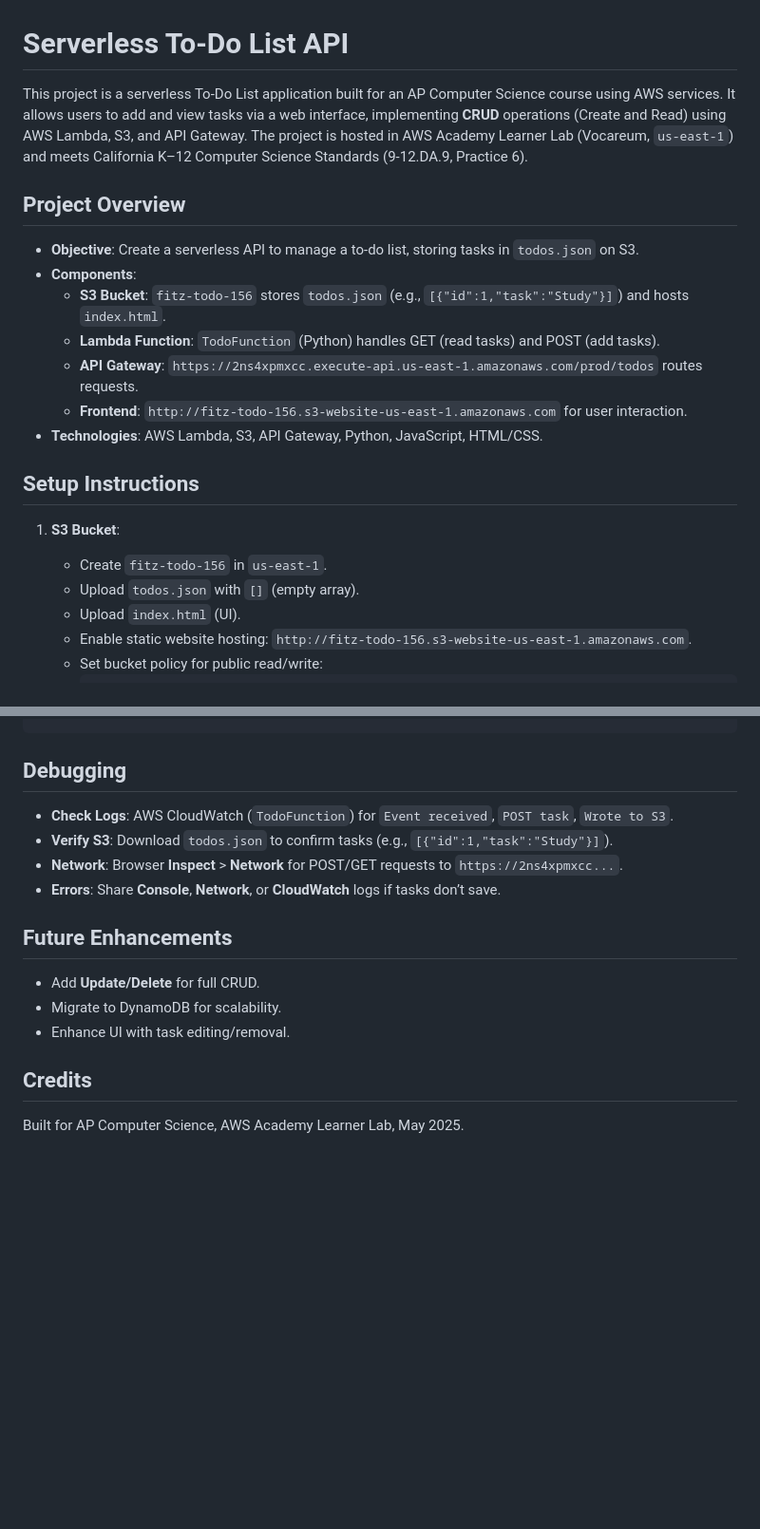
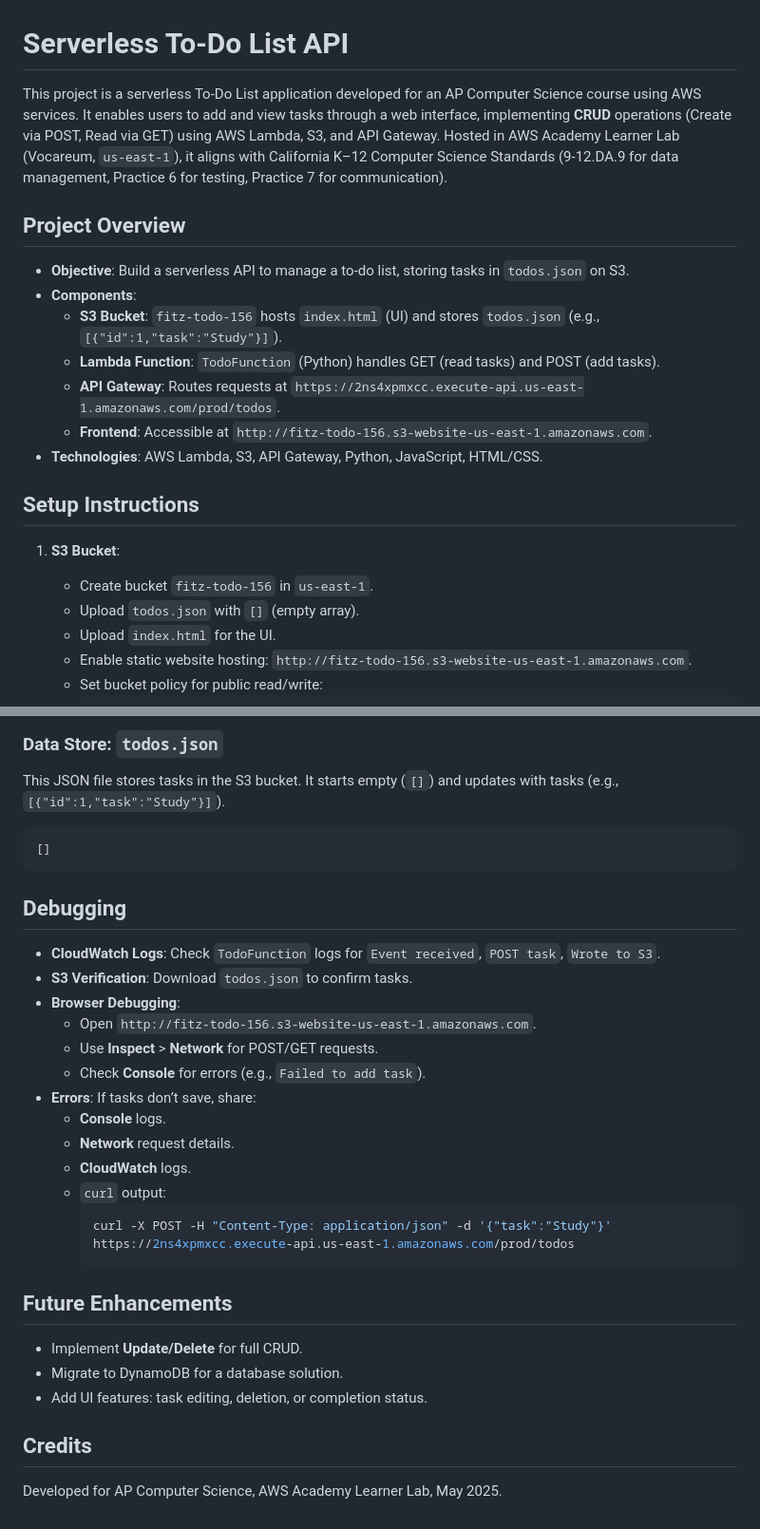
Before and after one commit to southhillscode/BuildingaServerlessTo-DoListAPI, a Markdown page: README.md, 2 parts joined by grey strips. Shown at 95% size. GitHub-like rendering; blank space fills up the shorter version.

````diff
--- a/README.md
+++ b/README.md
@@ -1,23 +1,23 @@
 # Serverless To-Do List API
 
-This project is a serverless To-Do List application built for an AP Computer Science course using AWS services. It allows users to add and view tasks via a web interface, implementing **CRUD** operations (Create and Read) using AWS Lambda, S3, and API Gateway. The project is hosted in AWS Academy Learner Lab (Vocareum, `us-east-1`) and meets California K–12 Computer Science Standards (9-12.DA.9, Practice 6).
+This project is a serverless To-Do List application developed for an AP Computer Science course using AWS services. It enables users to add and view tasks through a web interface, implementing **CRUD** operations (Create via POST, Read via GET) using AWS Lambda, S3, and API Gateway. Hosted in AWS Academy Learner Lab (Vocareum, `us-east-1`), it aligns with California K–12 Computer Science Standards (9-12.DA.9 for data management, Practice 6 for testing, Practice 7 for communication).
 
 ## Project Overview
 
-- **Objective**: Create a serverless API to manage a to-do list, storing tasks in `todos.json` on S3.
+- **Objective**: Build a serverless API to manage a to-do list, storing tasks in `todos.json` on S3.
 - **Components**:
-  - **S3 Bucket**: `fitz-todo-156` stores `todos.json` (e.g., `[{"id":1,"task":"Study"}]`) and hosts `index.html`.
+  - **S3 Bucket**: `fitz-todo-156` hosts `index.html` (UI) and stores `todos.json` (e.g., `[{"id":1,"task":"Study"}]`).
   - **Lambda Function**: `TodoFunction` (Python) handles GET (read tasks) and POST (add tasks).
-  - **API Gateway**: `https://2ns4xpmxcc.execute-api.us-east-1.amazonaws.com/prod/todos` routes requests.
-  - **Frontend**: `http://fitz-todo-156.s3-website-us-east-1.amazonaws.com` for user interaction.
+  - **API Gateway**: Routes requests at `https://2ns4xpmxcc.execute-api.us-east-1.amazonaws.com/prod/todos`.
+  - **Frontend**: Accessible at `http://fitz-todo-156.s3-website-us-east-1.amazonaws.com`.
 - **Technologies**: AWS Lambda, S3, API Gateway, Python, JavaScript, HTML/CSS.
 
 ## Setup Instructions
 
 1. **S3 Bucket**:
-   - Create `fitz-todo-156` in `us-east-1`.
+   - Create bucket `fitz-todo-156` in `us-east-1`.
    - Upload `todos.json` with `[]` (empty array).
-   - Upload `index.html` (UI).
+   - Upload `index.html` for the UI.
    - Enable static website hosting: `http://fitz-todo-156.s3-website-us-east-1.amazonaws.com`.
    - Set bucket policy for public read/write:
      ```json
@@ -153,16 +250,34 @@ def lambda_handler(event, context):
+### Data Store: `todos.json`
+
+This JSON file stores tasks in the S3 bucket. It starts empty (`[]`) and updates with tasks (e.g., `[{"id":1,"task":"Study"}]`).
+
+```json
+[]
+```
+
 ## Debugging
 
-- **Check Logs**: AWS CloudWatch (`TodoFunction`) for `Event received`, `POST task`, `Wrote to S3`.
-- **Verify S3**: Download `todos.json` to confirm tasks (e.g., `[{"id":1,"task":"Study"}]`).
-- **Network**: Browser **Inspect** > **Network** for POST/GET requests to `https://2ns4xpmxcc...`.
-- **Errors**: Share **Console**, **Network**, or **CloudWatch** logs if tasks don’t save.
+- **CloudWatch Logs**: Check `TodoFunction` logs for `Event received`, `POST task`, `Wrote to S3`.
+- **S3 Verification**: Download `todos.json` to confirm tasks.
+- **Browser Debugging**:
+  - Open `http://fitz-todo-156.s3-website-us-east-1.amazonaws.com`.
+  - Use **Inspect** > **Network** for POST/GET requests.
+  - Check **Console** for errors (e.g., `Failed to add task`).
+- **Errors**: If tasks don’t save, share:
+  - **Console** logs.
+  - **Network** request details.
+  - **CloudWatch** logs.
+  - `curl` output:
+    ```bash
+    curl -X POST -H "Content-Type: application/json" -d '{"task":"Study"}' https://2ns4xpmxcc.execute-api.us-east-1.amazonaws.com/prod/todos
+    ```
 
 ## Future Enhancements
 
-- Add **Update/Delete** for full CRUD.
-- Migrate to DynamoDB for scalability.
-- Enhance UI with task editing/removal.
+- Implement **Update/Delete** for full CRUD.
+- Migrate to DynamoDB for a database solution.
+- Add UI features: task editing, deletion, or completion status.
 
 ## Credits
 
-Built for AP Computer Science, AWS Academy Learner Lab, May 2025.
+Developed for AP Computer Science, AWS Academy Learner Lab, May 2025.
````
Also changed, not shown: other parts of README.md (+113 -16 lines).
